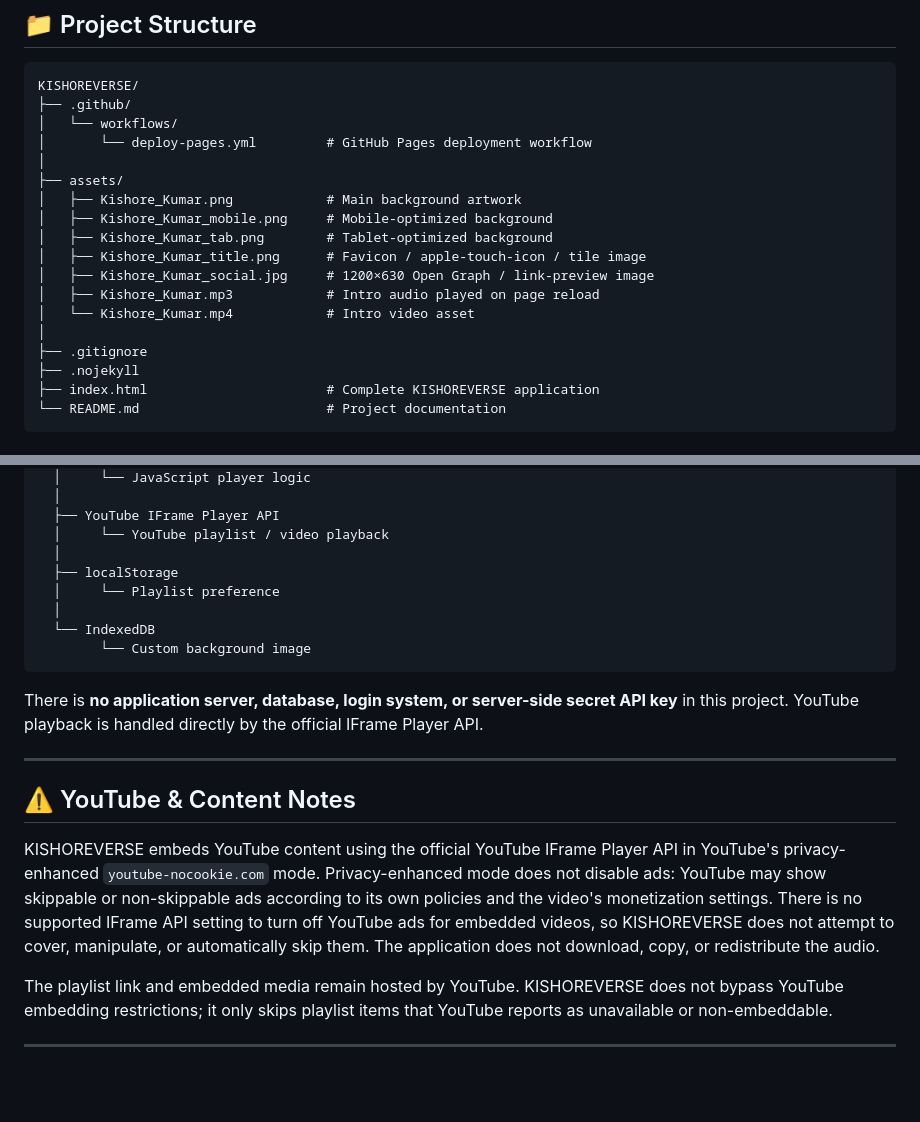
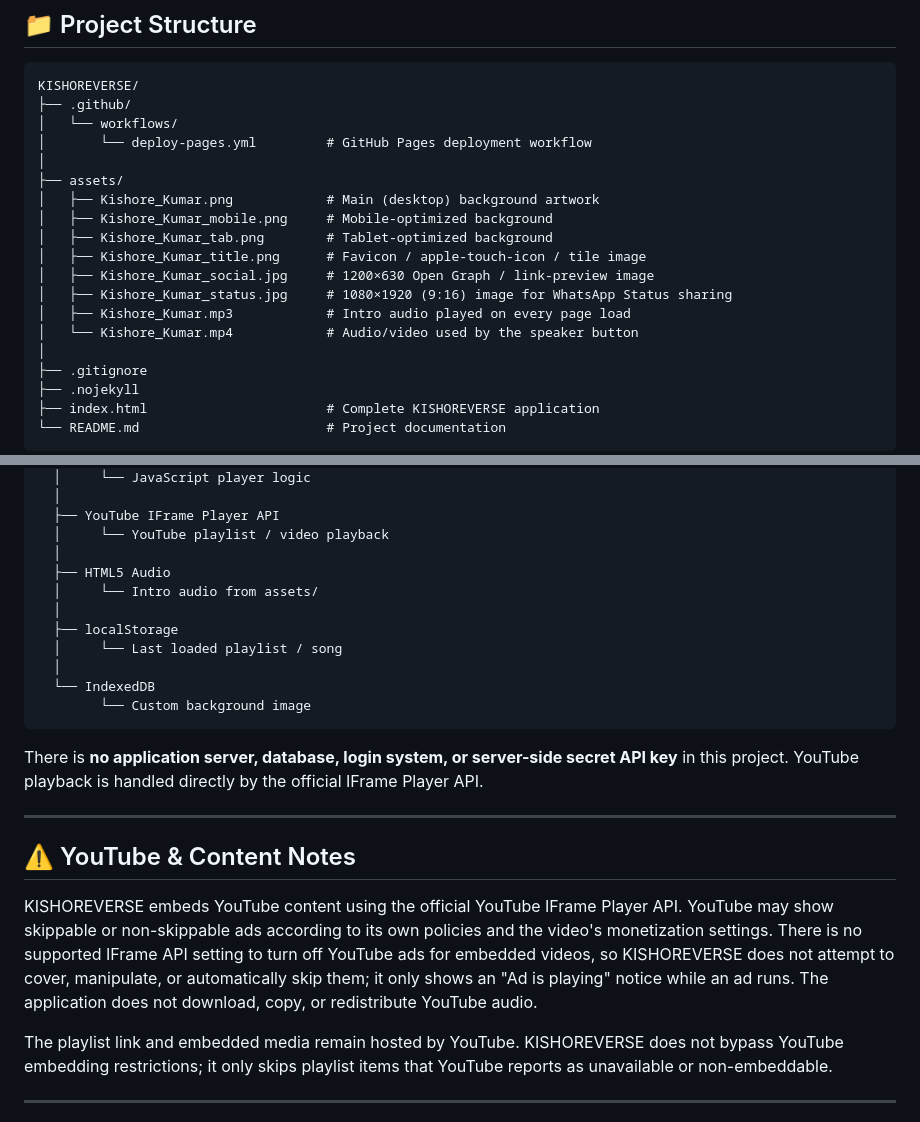
Before and after one commit to bikram73/KISHOREVERSE, a Markdown page: README.md, 2 parts joined by grey strips. Rendered like a GitHub page; blank space fills up the shorter version.

```diff
--- a/README.md
+++ b/README.md
@@ -111,13 +130,14 @@ KISHOREVERSE/
 │       └── deploy-pages.yml         # GitHub Pages deployment workflow
 │
 ├── assets/
-│   ├── Kishore_Kumar.png            # Main background artwork
+│   ├── Kishore_Kumar.png            # Main (desktop) background artwork
 │   ├── Kishore_Kumar_mobile.png     # Mobile-optimized background
 │   ├── Kishore_Kumar_tab.png        # Tablet-optimized background
 │   ├── Kishore_Kumar_title.png      # Favicon / apple-touch-icon / tile image
 │   ├── Kishore_Kumar_social.jpg     # 1200×630 Open Graph / link-preview image
-│   ├── Kishore_Kumar.mp3            # Intro audio played on page reload
-│   └── Kishore_Kumar.mp4            # Intro video asset
+│   ├── Kishore_Kumar_status.jpg     # 1080×1920 (9:16) image for WhatsApp Status sharing
+│   ├── Kishore_Kumar.mp3            # Intro audio played on every page load
+│   └── Kishore_Kumar.mp4            # Audio/video used by the speaker button
 │
 ├── .gitignore
 ├── .nojekyll
@@ -225,8 +251,11 @@ Browser
   ├── YouTube IFrame Player API
   │     └── YouTube playlist / video playback
   │
+  ├── HTML5 Audio
+  │     └── Intro audio from assets/
+  │
   ├── localStorage
-  │     └── Playlist preference
+  │     └── Last loaded playlist / song
   │
   └── IndexedDB
         └── Custom background image
@@ -238,7 +267,7 @@ There is **no application server, database, login system, or server-side secret
 
 ## ⚠️ YouTube & Content Notes
 
-KISHOREVERSE embeds YouTube content using the official YouTube IFrame Player API in YouTube's privacy-enhanced `youtube-nocookie.com` mode. Privacy-enhanced mode does not disable ads: YouTube may show skippable or non-skippable ads according to its own policies and the video's monetization settings. There is no supported IFrame API setting to turn off YouTube ads for embedded videos, so KISHOREVERSE does not attempt to cover, manipulate, or automatically skip them. The application does not download, copy, or redistribute the audio.
+KISHOREVERSE embeds YouTube content using the official YouTube IFrame Player API. YouTube may show skippable or non-skippable ads according to its own policies and the video's monetization settings. There is no supported IFrame API setting to turn off YouTube ads for embedded videos, so KISHOREVERSE does not attempt to cover, manipulate, or automatically skip them; it only shows an "Ad is playing" notice while an ad runs. The application does not download, copy, or redistribute YouTube audio.
 
 The playlist link and embedded media remain hosted by YouTube. KISHOREVERSE does not bypass YouTube embedding restrictions; it only skips playlist items that YouTube reports as unavailable or non-embeddable.
 
```
Also changed, not shown: other parts of README.md (+48 -23 lines).
